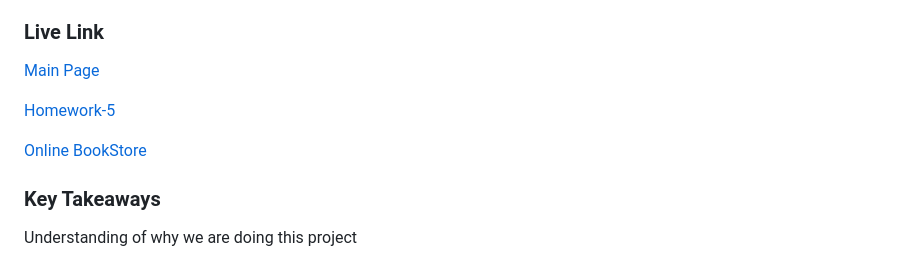
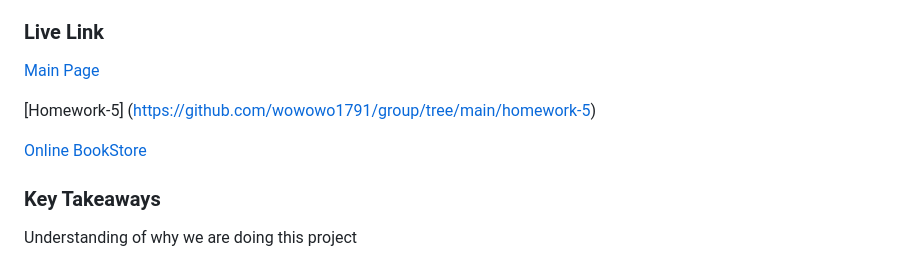
Before and after one commit to wowowo1791/group, a Markdown page: homework-5/readme.md, the part around the change printed below. Rendered like a GitHub page.

```diff
--- a/homework-5/readme.md
+++ b/homework-5/readme.md
@@ -12,3 +12,3 @@ Each webpage featured core elements such as a list of available items (whether b
 
-[Homework-5](https://wowowo1791.github.io/group/homework-5)
+[Homework-5] (https://github.com/wowowo1791/group/tree/main/homework-5)
 
```
Also changed, not shown: other parts of homework-5/readme.md (+2 -2 lines).
